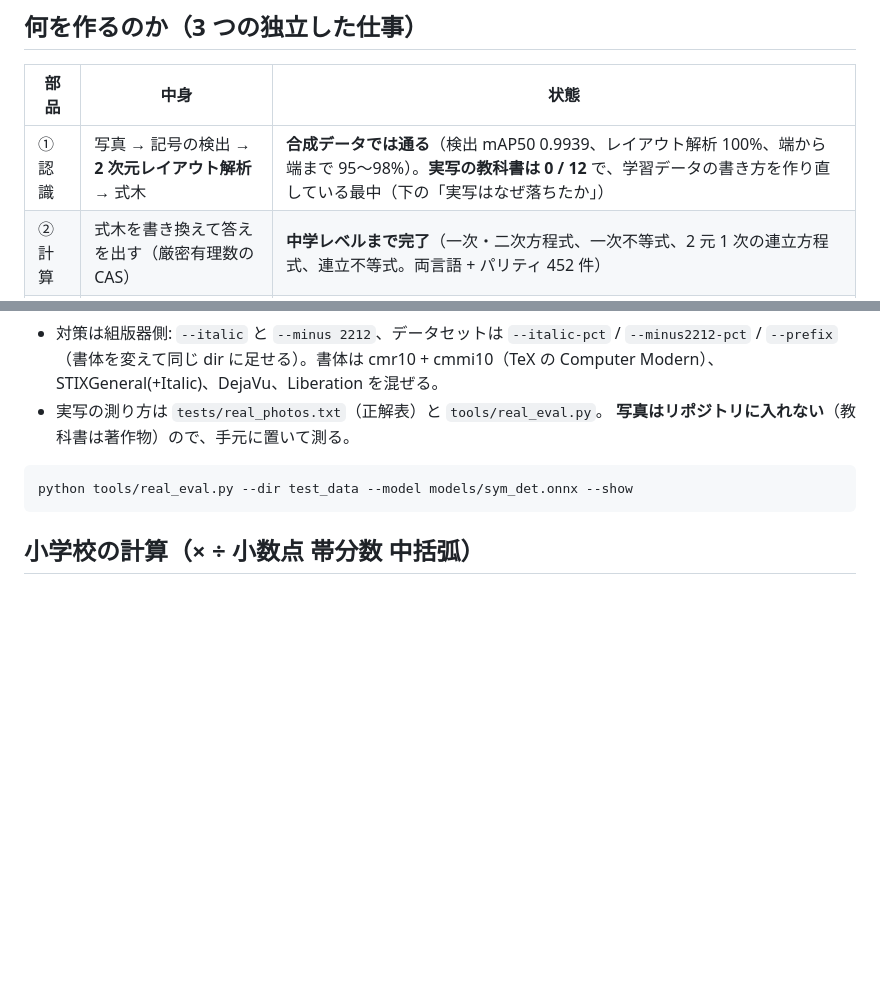
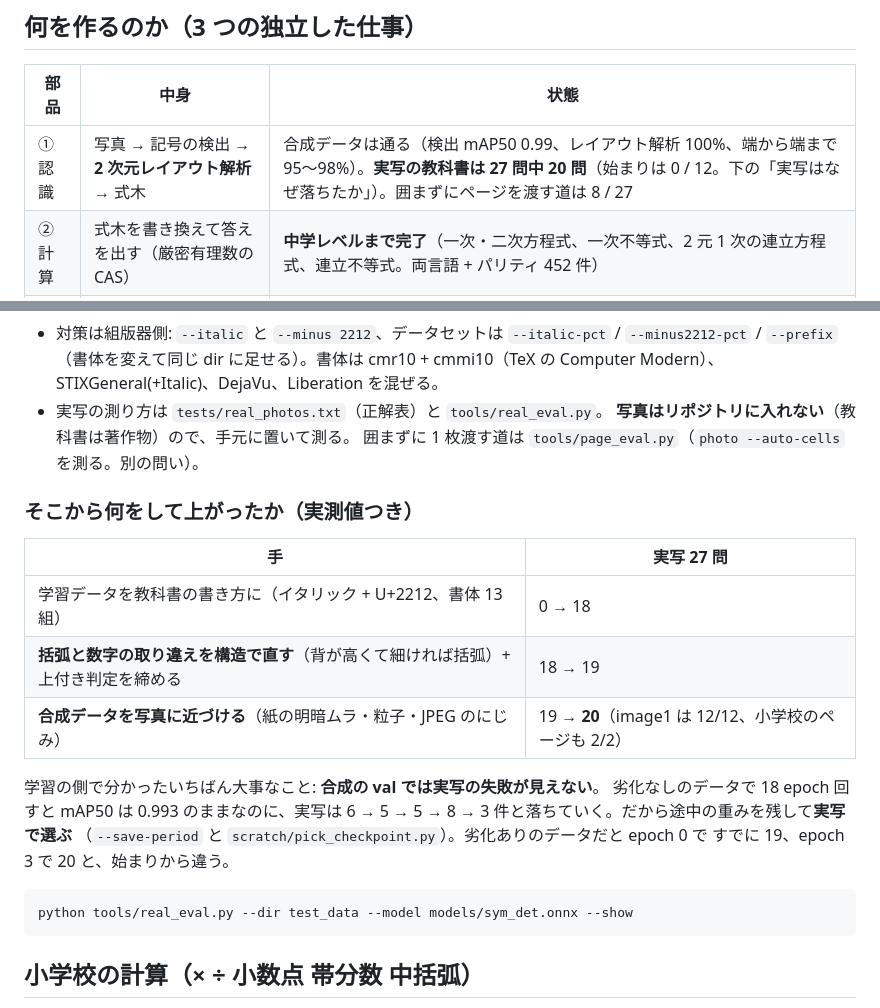
Before and after one commit to yomei-o/mathcam_cpp, a Markdown page: README.md, 2 parts joined by grey strips. GitHub-like rendering; blank space fills up the shorter version.

````diff
--- a/README.md
+++ b/README.md
@@ -12,7 +12,7 @@ Photomath のようなものを、**認識も計算も自前**で作る。姉妹
 
 | 部品 | 中身 | 状態 |
 |---|---|---|
-| ① 認識 | 写真 → 記号の検出 → **2 次元レイアウト解析** → 式木 | **合成データでは通る**（検出 mAP50 0.9939、レイアウト解析 100%、端から端まで 95〜98%）。**実写の教科書は 0 / 12** で、学習データの書き方を作り直している最中（下の「実写はなぜ落ちたか」） |
+| ① 認識 | 写真 → 記号の検出 → **2 次元レイアウト解析** → 式木 | 合成データは通る（検出 mAP50 0.99、レイアウト解析 100%、端から端まで 95〜98%）。**実写の教科書は 27 問中 20 問**（始まりは 0 / 12。下の「実写はなぜ落ちたか」）。囲まずにページを渡す道は 8 / 27 |
 | ② 計算 | 式木を書き換えて答えを出す（厳密有理数の CAS） | **中学レベルまで完了**（一次・二次方程式、一次不等式、2 元 1 次の連立方程式、連立不等式。両言語 + パリティ 452 件） |
 | ③ 手順 | 「名前のついた書き換え」を並べて見せる | **完了**（移項・分母を払う・因数分解・解の公式・加減法・代入法・共通範囲…） |
 
@@ -136,6 +136,21 @@ node wasm/test_node.js              # ブラウザ抜きの検査（サンプル
   cmr10 + cmmi10（TeX の Computer Modern）、STIXGeneral(+Italic)、DejaVu、Liberation を混ぜる。
 * 実写の測り方は `tests/real_photos.txt`（正解表）と `tools/real_eval.py`。
   **写真はリポジトリに入れない**（教科書は著作物）ので、手元に置いて測る。
+  囲まずに 1 枚渡す道は `tools/page_eval.py`（`photo --auto-cells` を測る。別の問い）。
+
+### そこから何をして上がったか（実測値つき）
+
+| 手 | 実写 27 問 |
+|---|---|
+| 学習データを教科書の書き方に（イタリック + U+2212、書体 13 組） | 0 → 18 |
+| **括弧と数字の取り違えを構造で直す**（背が高くて細ければ括弧）+ 上付き判定を締める | 18 → 19 |
+| **合成データを写真に近づける**（紙の明暗ムラ・粒子・JPEG のにじみ） | 19 → **20**（image1 は 12/12、小学校のページも 2/2） |
+
+学習の側で分かったいちばん大事なこと: **合成の val では実写の失敗が見えない**。
+劣化なしのデータで 18 epoch 回すと mAP50 は 0.993 のままなのに、実写は
+6 → 5 → 5 → 8 → 3 件と落ちていく。だから途中の重みを残して**実写で選ぶ**
+（`--save-period` と `scratch/pick_checkpoint.py`）。劣化ありのデータだと epoch 0 で
+すでに 19、epoch 3 で 20 と、始まりから違う。
 
 ```sh
 python tools/real_eval.py --dir test_data --model models/sym_det.onnx --show
````
Also changed, not shown: RESUME.md (+22 -4 lines).
